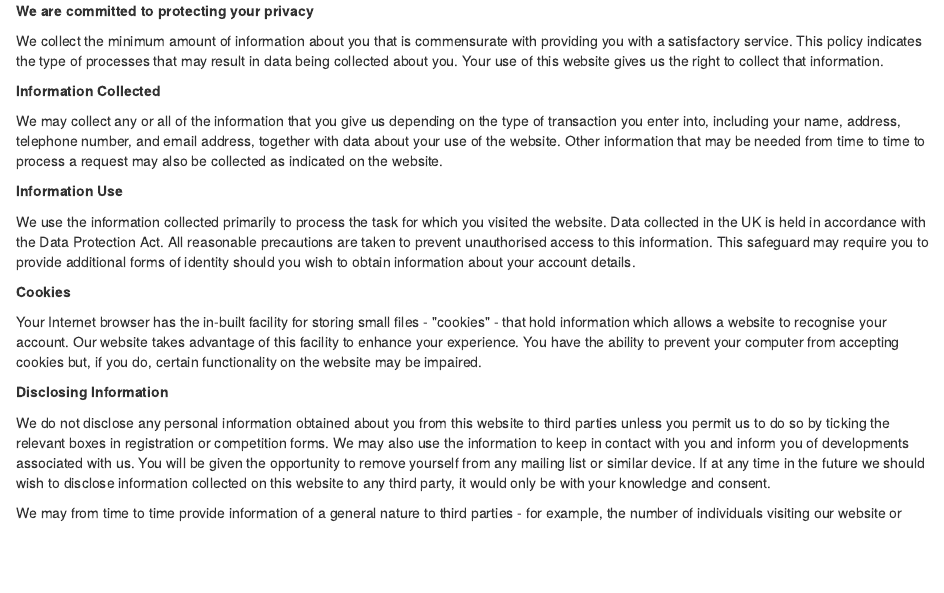
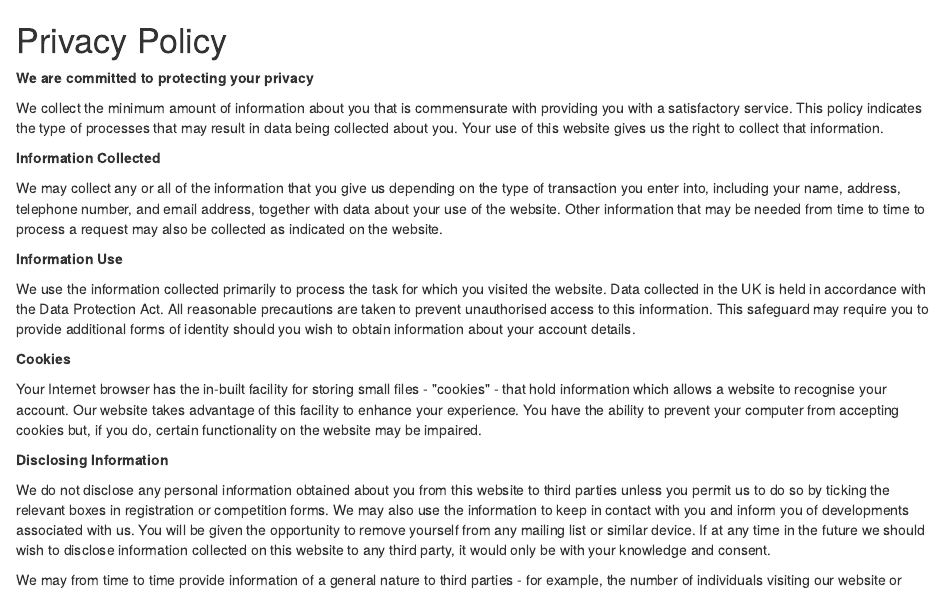
Before and after one commit to 3rd48/laughing-winner, an R Markdown document (priv.rmd): the page in a window 1100 px wide, from its top. Rendered offline with R 4.5, knitr and Pandoc, with nearby package versions.

Commit message:
Update priv.rmd

```diff
--- a/priv.rmd
+++ b/priv.rmd
@@ -1,3 +1,5 @@
+<b><h1>Privacy Policy</h1></b>
+
 <p><strong>We are committed to protecting your privacy</strong></p>
 
 <p>We collect the minimum amount of information about you that is commensurate with providing you with a satisfactory service. This policy indicates the type of processes that may result in data being collected about you. Your use of this website gives us the right to collect that information.&nbsp;</p>
```
